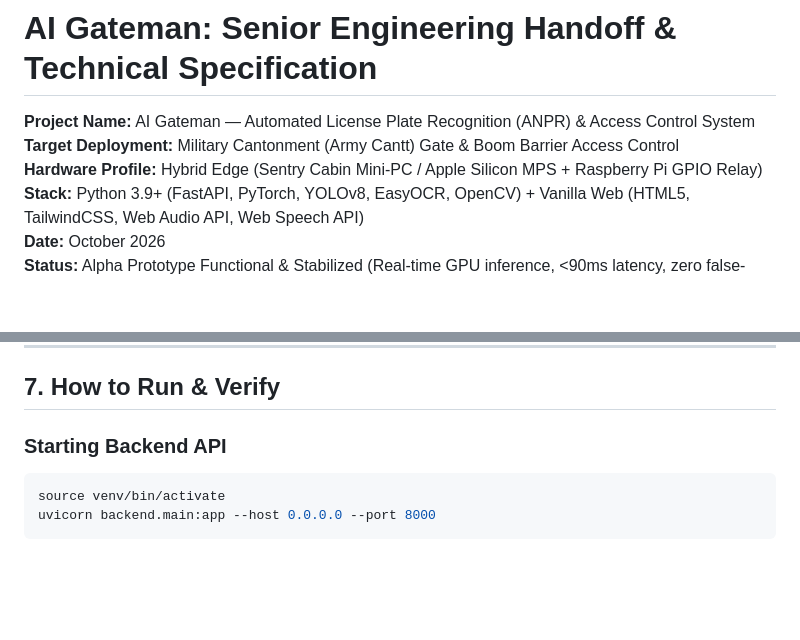
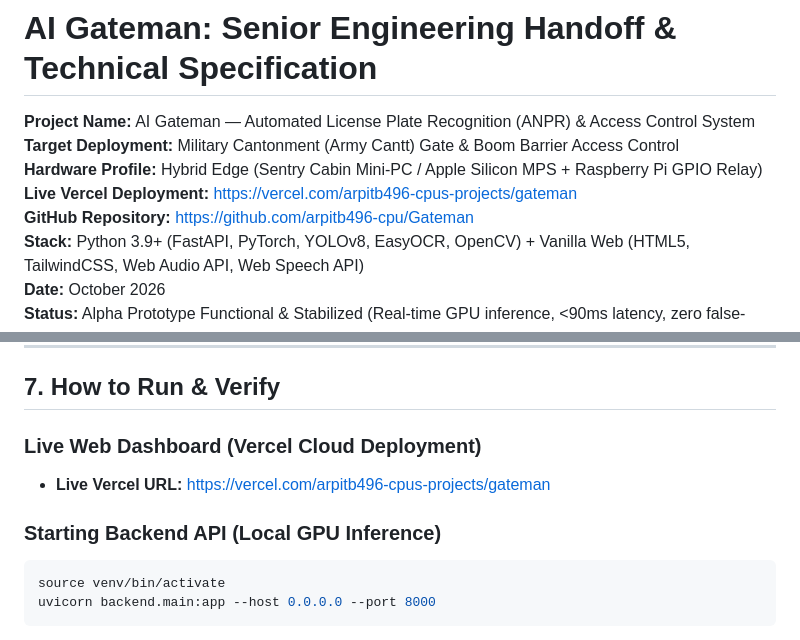
Before and after one commit to arpitb496-cpu/Gateman, a Markdown page: ENGINEERING_HANDOFF.md, 2 parts joined by grey strips. Rendered like a GitHub page; blank space fills up the shorter version.

Commit message:
docs: add Vercel live deployment link to engineering handoff

````diff
--- a/ENGINEERING_HANDOFF.md
+++ b/ENGINEERING_HANDOFF.md
@@ -3,6 +3,8 @@
 **Project Name:** AI Gateman — Automated License Plate Recognition (ANPR) & Access Control System
 **Target Deployment:** Military Cantonment (Army Cantt) Gate & Boom Barrier Access Control
 **Hardware Profile:** Hybrid Edge (Sentry Cabin Mini-PC / Apple Silicon MPS + Raspberry Pi GPIO Relay)
+**Live Vercel Deployment:** [https://vercel.com/arpitb496-cpus-projects/gateman](https://vercel.com/arpitb496-cpus-projects/gateman)
+**GitHub Repository:** [https://github.com/arpitb496-cpu/Gateman](https://github.com/arpitb496-cpu/Gateman)
 **Stack:** Python 3.9+ (FastAPI, PyTorch, YOLOv8, EasyOCR, OpenCV) + Vanilla Web (HTML5, TailwindCSS, Web Audio API, Web Speech API)
 **Date:** October 2026
 **Status:** Alpha Prototype Functional & Stabilized (Real-time GPU inference, <90ms latency, zero false-positive text)
@@ -182,7 +184,10 @@ The senior engineer should review the following items prior to production deploy
 
 ## 7. How to Run & Verify
 
-### Starting Backend API
+### Live Web Dashboard (Vercel Cloud Deployment)
+- **Live Vercel URL:** [https://vercel.com/arpitb496-cpus-projects/gateman](https://vercel.com/arpitb496-cpus-projects/gateman)
+
+### Starting Backend API (Local GPU Inference)
 ```bash
 source venv/bin/activate
 uvicorn backend.main:app --host 0.0.0.0 --port 8000
````
